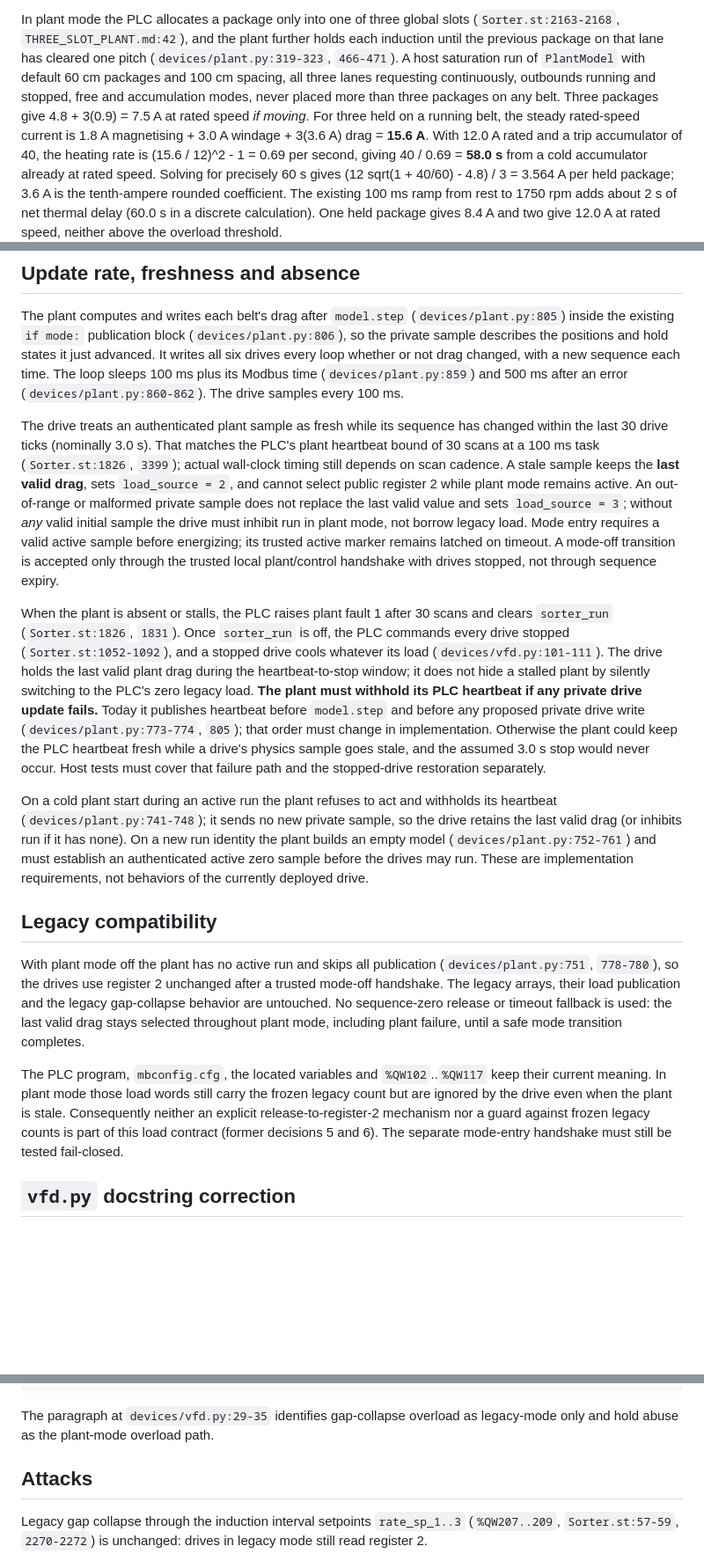
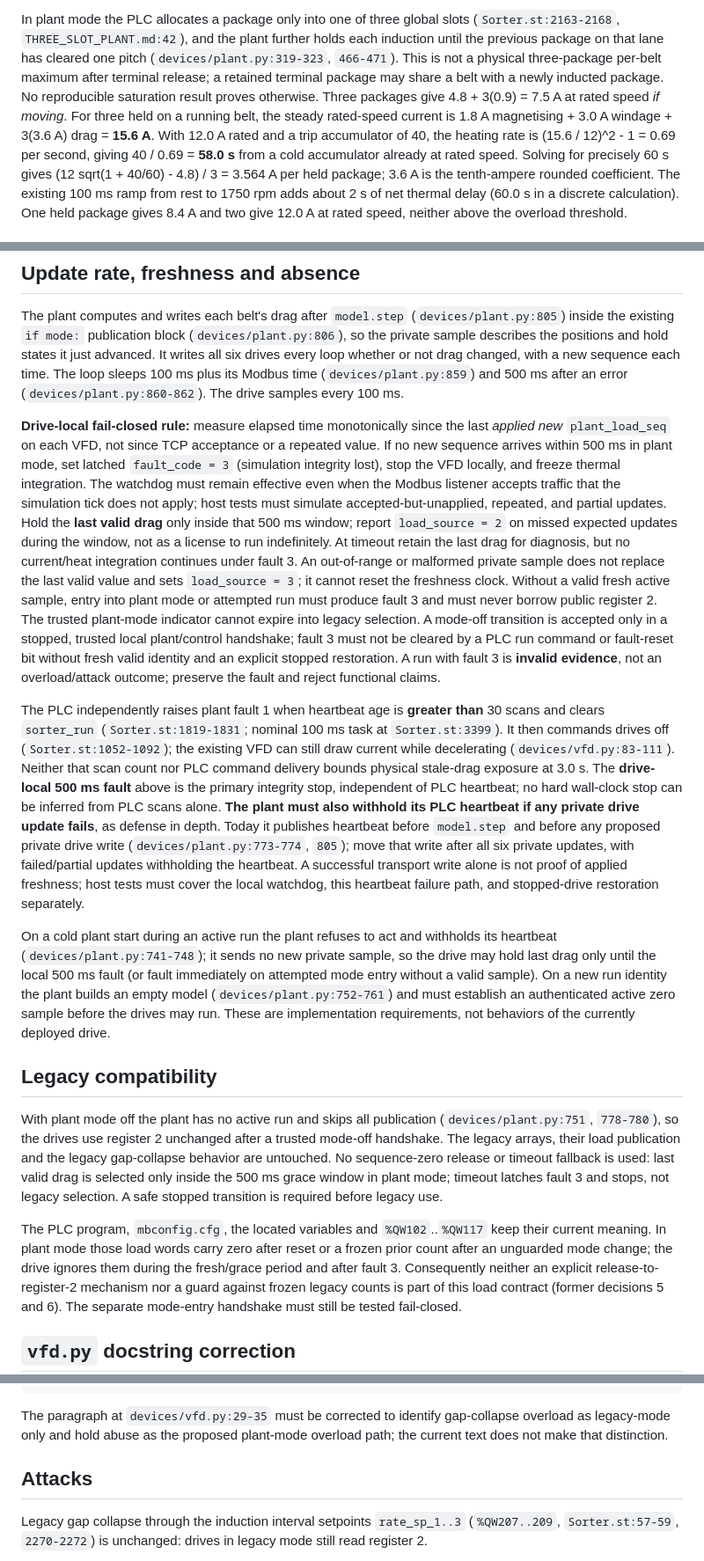
Before and after one commit to berryk6490/ics-sorter-range, a Markdown page: LOAD_CONTRACT.md, 3 parts joined by grey strips. Shown at 88% size. GitHub-like rendering; blank space fills up the shorter version.

```diff
--- a/LOAD_CONTRACT.md
+++ b/LOAD_CONTRACT.md
@@ -87,12 +91,12 @@ which speed it assumes.
 In plant mode the PLC allocates a package only into one of three global slots
 (`Sorter.st:2163-2168`, `THREE_SLOT_PLANT.md:42`), and the plant further holds
 each induction until the previous package on that lane has cleared one pitch
-(`devices/plant.py:319-323`, `466-471`). A host saturation run of
-`PlantModel` with default 60 cm packages and 100 cm spacing, all three lanes
-requesting continuously, outbounds running and stopped, free and accumulation
-modes, never placed more than three packages on any belt. Three packages give
-4.8 + 3(0.9) = 7.5 A at rated speed *if moving*. For three held on a running
-belt, the steady rated-speed current is 1.8 A magnetising + 3.0 A windage +
+(`devices/plant.py:319-323`, `466-471`). This is not a physical three-package
+per-belt maximum after terminal release; a retained terminal package may share
+a belt with a newly inducted package. No reproducible saturation result proves
+otherwise. Three packages give 4.8 + 3(0.9) = 7.5 A at rated speed *if
+moving*. For three held on a running belt, the steady rated-speed current is
+1.8 A magnetising + 3.0 A windage +
 3(3.6 A) drag = **15.6 A**. With 12.0 A rated and a trip accumulator of 40,
 the heating rate is (15.6 / 12)^2 - 1 = 0.69 per second, giving
 40 / 0.69 = **58.0 s** from a cold accumulator already at rated speed.
@@ -187,37 +198,48 @@ its Modbus time (`devices/plant.py:859`) and 500 ms after an error
 (`devices/plant.py:860-862`).
 The drive samples every 100 ms.
 
-The drive treats an authenticated plant sample as fresh while its sequence
-has changed within the last 30 drive ticks (nominally 3.0 s). That matches
-the PLC's plant heartbeat bound of 30 scans at a 100 ms task (`Sorter.st:1826`,
-`3399`); actual wall-clock timing still depends on scan cadence. A stale
-sample keeps the **last valid drag**, sets `load_source = 2`, and cannot
-select public register 2 while plant mode remains active. An out-of-range or
+**Drive-local fail-closed rule:** measure elapsed time monotonically since the
+last *applied new* `plant_load_seq` on each VFD, not since TCP acceptance or a
+repeated value. If no new sequence arrives within 500 ms in plant mode, set
+latched `fault_code = 3` (simulation integrity lost), stop the VFD locally,
+and freeze thermal integration. The watchdog must remain effective even when
+the Modbus listener accepts traffic that the simulation tick does not apply;
+host tests must simulate accepted-but-unapplied, repeated, and partial updates.
+Hold the **last valid drag** only inside that 500 ms window; report
+`load_source = 2` on missed expected updates during the window, not as a
+license to run indefinitely. At timeout retain the last drag for diagnosis,
+but no current/heat integration continues under fault 3. An out-of-range or
 malformed private sample does not replace the last valid value and sets
-`load_source = 3`; without *any* valid initial sample the drive must inhibit
-run in plant mode, not borrow legacy load. Mode entry requires a valid active
-sample before energizing; its trusted active marker remains latched on
-timeout. A mode-off transition is accepted only through the trusted local
-plant/control handshake with drives stopped, not through sequence expiry.
+`load_source = 3`; it cannot reset the freshness clock. Without a valid fresh
+active sample, entry into plant mode or attempted run must produce fault 3 and
+must never borrow public register 2. The trusted plant-mode indicator cannot
+expire into legacy selection. A mode-off transition is accepted only in a
+stopped, trusted local plant/control handshake; fault 3 must not be cleared by
+a PLC run command or fault-reset bit without fresh valid identity and an
+explicit stopped restoration. A run with fault 3 is **invalid evidence**, not
+an overload/attack outcome; preserve the fault and reject functional claims.
 
-When the plant is absent or stalls, the PLC raises plant fault 1 after 30
-scans and clears `sorter_run` (`Sorter.st:1826`, `1831`). Once `sorter_run` is
-off, the PLC commands every drive stopped (`Sorter.st:1052-1092`), and a
-stopped drive cools whatever its load (`devices/vfd.py:101-111`). The drive
-holds the last valid plant drag during the heartbeat-to-stop window; it does
-not hide a stalled plant by silently switching to the PLC's zero legacy load.
-**The plant must withhold its PLC heartbeat if any private drive update fails.**
-Today it publishes heartbeat before `model.step` and before any proposed
-private drive write (`devices/plant.py:773-774`, `805`); that order must change
-in implementation. Otherwise the plant could keep the PLC heartbeat fresh
-while a drive's physics sample goes stale, and the assumed 3.0 s stop would
-never occur. Host tests must cover that failure path and the stopped-drive
-restoration separately.
+The PLC independently raises plant fault 1 when heartbeat age is **greater
+than** 30 scans and clears `sorter_run` (`Sorter.st:1819-1831`; nominal 100 ms
+task at `Sorter.st:3399`). It then commands drives off
+(`Sorter.st:1052-1092`); the existing VFD can still draw current while
+decelerating (`devices/vfd.py:83-111`). Neither that scan count nor PLC command
+delivery bounds physical stale-drag exposure at 3.0 s. The **drive-local
+500 ms fault** above is the primary integrity stop, independent of PLC
+heartbeat; no hard wall-clock stop can be inferred from PLC scans alone.
+**The plant must also withhold its PLC heartbeat if any private drive update
+fails**, as defense in depth. Today it publishes heartbeat before `model.step`
+and before any proposed private drive write (`devices/plant.py:773-774`,
+`805`); move that write after all six private updates, with failed/partial
+updates withholding the heartbeat. A successful transport write alone is not
+proof of applied freshness; host tests must cover the local watchdog, this
+heartbeat failure path, and stopped-drive restoration separately.
 
 On a cold plant start during an active run the plant refuses to act and
 withholds its heartbeat (`devices/plant.py:741-748`); it sends no new private
-sample, so the drive retains the last valid drag (or inhibits run if it has
-none). On a new run identity the plant builds an empty model
+sample, so the drive may hold last drag only until the local 500 ms fault (or
+fault immediately on attempted mode entry without a valid sample). On a new
+run identity the plant builds an empty model
 (`devices/plant.py:752-761`) and must establish an authenticated active zero
 sample before the drives may run. These are implementation requirements, not
 behaviors of the currently deployed drive.
@@ -228,12 +250,14 @@ With plant mode off the plant has no active run and skips all publication
 (`devices/plant.py:751`, `778-780`), so the drives use register 2 unchanged
 after a trusted mode-off handshake. The legacy arrays, their load publication
 and the legacy gap-collapse behavior are untouched. No sequence-zero release
-or timeout fallback is used: the last valid drag stays selected throughout
-plant mode, including plant failure, until a safe mode transition completes.
+or timeout fallback is used: last valid drag is selected only inside the
+500 ms grace window in plant mode; timeout latches fault 3 and stops, not
+legacy selection. A safe stopped transition is required before legacy use.
 
 The PLC program, `mbconfig.cfg`, the located variables and `%QW102`..`%QW117`
-keep their current meaning. In plant mode those load words still carry the
-frozen legacy count but are ignored by the drive even when the plant is stale.
+keep their current meaning. In plant mode those load words carry zero after
+reset or a frozen prior count after an unguarded mode change; the drive ignores
+them during the fresh/grace period and after fault 3.
 Consequently neither an explicit release-to-register-2 mechanism nor a guard
 against frozen legacy counts is part of this load contract (former decisions
 5 and 6). The separate mode-entry handshake must still be tested fail-closed.
@@ -256,8 +280,9 @@ the separate private channel. The comment at
     starting cold from rest with the existing ramp. Three moving packages
     draw only 7.5 A and cannot trip the thermal model.
 
-The paragraph at `devices/vfd.py:29-35` identifies gap-collapse overload as
-legacy-mode only and hold abuse as the plant-mode overload path.
+The paragraph at `devices/vfd.py:29-35` must be corrected to identify
+gap-collapse overload as legacy-mode only and hold abuse as the proposed
+plant-mode overload path; the current text does not make that distinction.
 
 ## Attacks
 
```
Also changed, not shown: other parts of LOAD_CONTRACT.md (+111 -79 lines).
